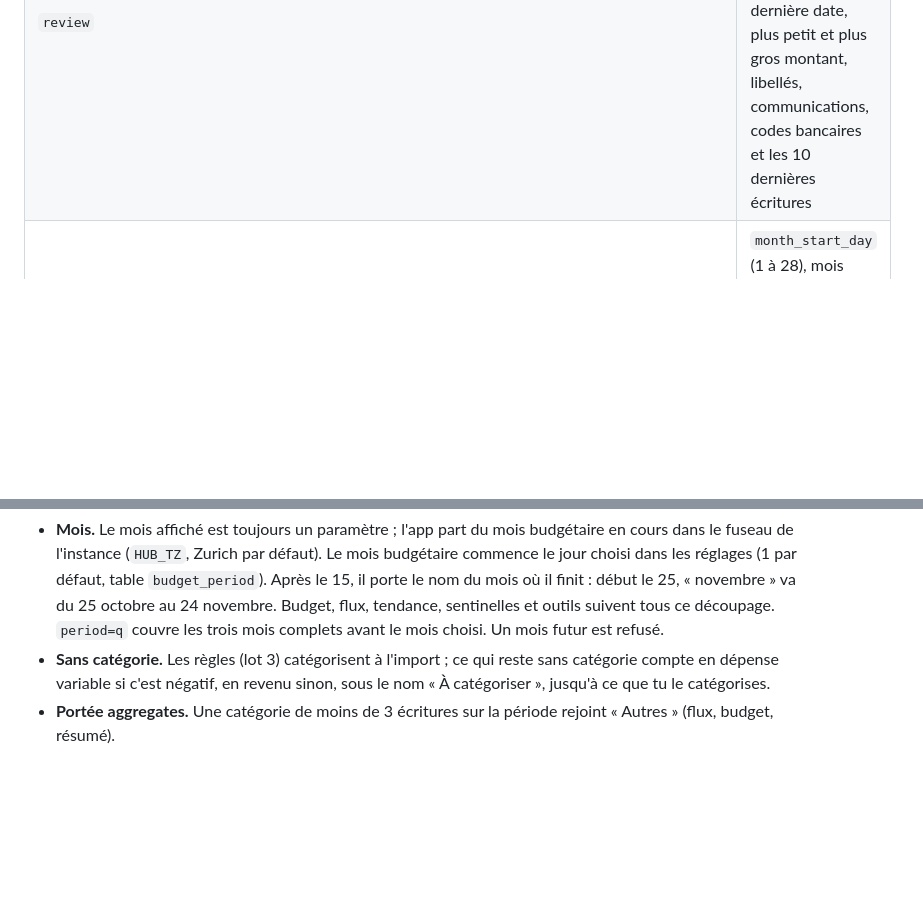
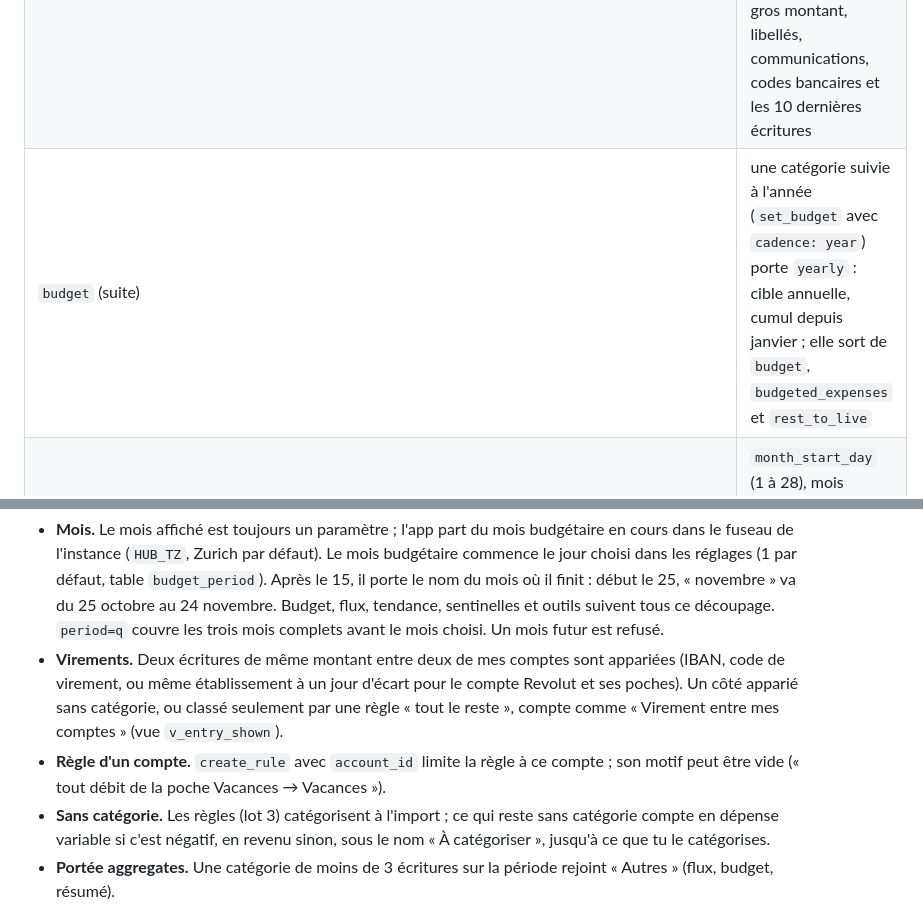
Before and after one commit to nayton-corp/personal-hub, a Markdown page: docs/finance.md, 2 parts joined by grey strips. Rendered like a GitHub page; blank space fills up the shorter version.

```diff
--- a/docs/finance.md
+++ b/docs/finance.md
@@ -38,6 +38,7 @@ L'app (Accueil, Patrimoine, Budget, Journal, Sources) lit uniquement les routes
 | `accounts` | comptes, solde, valeur, disponibilité (`immediate`, `days`, `locked`, déduite du type) et objectif (`current`, `safety`, `projects`, `long_term`, `retirement`, déduit du type tant qu'il n'est pas choisi) |
 | `entries?account=&category=&from=&to=&direction=in\|out&min_minor=&max_minor=&q=&sort=date\|amount` | le journal filtré : compte, catégorie, dates, sens, montant absolu en centimes, texte (3 lettres au moins) ; tri par date ou par plus gros montant |
 | `review` | écritures sans catégorie groupées par contrepartie : nombre, total, sens, comptes, première et dernière date, plus petit et plus gros montant, libellés, communications, codes bancaires et les 10 dernières écritures |
+| `budget` (suite) | une catégorie suivie à l'année (`set_budget` avec `cadence: year`) porte `yearly` : cible annuelle, cumul depuis janvier ; elle sort de `budget`, `budgeted_expenses` et `rest_to_live` |
 | `settings` | `month_start_day` (1 à 28), mois budgétaire en cours et ses dates ; `POST` (session passkey) change le jour |
 | `budget?month=&period=m\|q` | réel et cible par catégorie de dépense, dépassements, reste à vivre |
 | `budget/totals?month=&period=m\|q` | revenus, dépenses fixes et variables, épargne, placements, taux |
@@ -47,6 +48,8 @@ L'app (Accueil, Patrimoine, Budget, Journal, Sources) lit uniquement les routes
 - **Mois.** Le mois affiché est toujours un paramètre ; l'app part du mois budgétaire en cours dans le fuseau de l'instance (`HUB_TZ`, Zurich par défaut).
   Le mois budgétaire commence le jour choisi dans les réglages (1 par défaut, table `budget_period`). Après le 15, il porte le nom du mois où il finit : début le 25, « novembre » va du 25 octobre au 24 novembre. Budget, flux, tendance, sentinelles et outils suivent tous ce découpage.
   `period=q` couvre les trois mois complets avant le mois choisi. Un mois futur est refusé.
+- **Virements.** Deux écritures de même montant entre deux de mes comptes sont appariées (IBAN, code de virement, ou même établissement à un jour d'écart pour le compte Revolut et ses poches). Un côté apparié sans catégorie, ou classé seulement par une règle « tout le reste », compte comme « Virement entre mes comptes » (vue `v_entry_shown`).
+- **Règle d'un compte.** `create_rule` avec `account_id` limite la règle à ce compte ; son motif peut être vide (« tout débit de la poche Vacances → Vacances »).
 - **Sans catégorie.** Les règles (lot 3) catégorisent à l'import ; ce qui reste sans
   catégorie compte en dépense variable si c'est négatif, en revenu sinon, sous le nom
   « À catégoriser », jusqu'à ce que tu le catégorises.
```
Also changed, not shown: CHANGELOG.md (+19 -0 lines).
